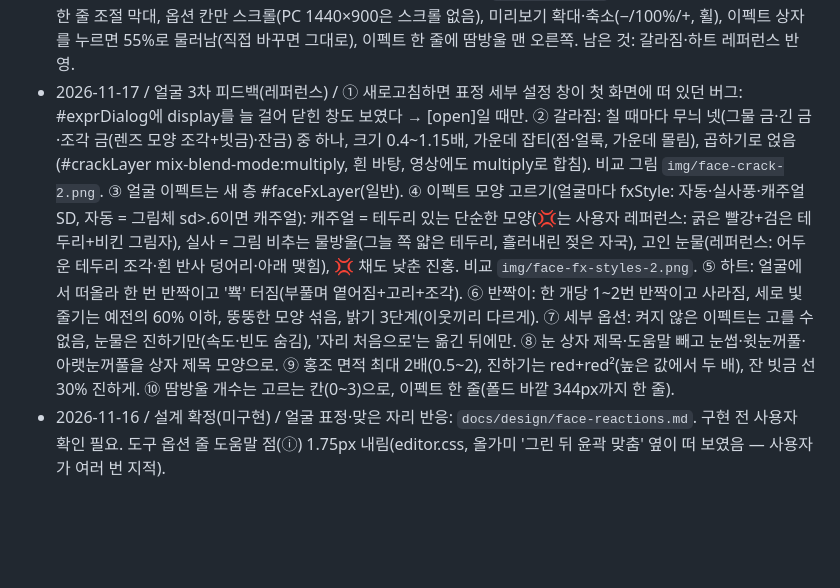
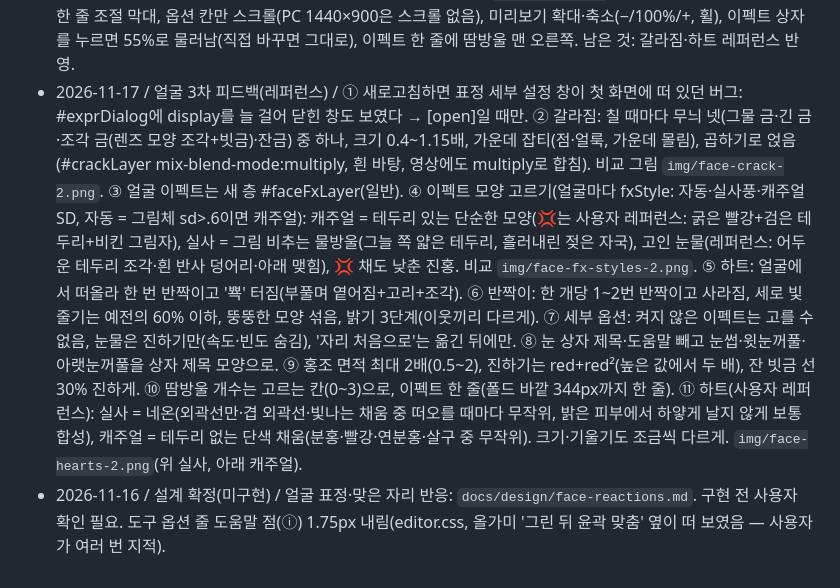
Before and after one commit to byotte/motionpad, a Markdown page: docs/progress/README.md, the part around the change. Rendered like a GitHub page; blank space fills up the shorter version.

```diff
--- a/docs/progress/README.md
+++ b/docs/progress/README.md
@@ -73,5 +73,5 @@
 - 2026-11-17 / 얼굴 기능 속도 측정·저사양 대비 / `node tools/motion/face_perf.js`(헤드리스 소프트웨어 그래픽 = 같은 기계 전후 비교용, 실기기 FPS 아님). 처음 측정에서 얼굴을 안 쓰는 그림도 그래픽 시간이 약 30% 늘어 있었다(셰이더에 얼굴·빨개짐 코드가 있는 것만으로 느려짐). → 셰이더를 두 벌로: 기본판과 얼굴판(`#define FACE`), 얼굴 표정·홍조·빨개짐이 보일 때만 얼굴판(render.js, facePrepare). 입술 떨림의 매 프레임 지도 합치기는 성김 형태로(JS 폰 흉내 17.9→9.3ms), 홍조 지도는 값이 같으면 다시 안 만든다. 결과(FPS, PC / 폰 흉내): 영역만 10.0→9.8 / 6.9→6.6, +깜빡임 10.0→9.7 / 6.6→6.5(같은 수준), 부끄러움 100% 6.5 / 4.5, 울먹임 6.3 / 4.4(얼굴판을 쓰는 동안만 느려짐). 저사양 대비: 얼굴판만 실패하면(faceSupported=false) 그 기능만 빠지고 앱은 기본판으로 계속, 그래픽 가속이 없으면 기존처럼 Canvas 모드. 두 경우 모두 얼굴 '적용'을 켜거나, 얼굴·빨개짐이 든 프로젝트를 열거나, 맞은 자리 '빨개짐'을 고르면 안내 창이 한 번 뜬다(faceSupportNotice). 땀·눈물·기호·갈라짐·깜빡임은 그대로 된다. 시험은 셰이더 원문을 일부러 깨뜨리거나 webgl을 막아 흉내 냄.
 - 2026-11-17 / 얼굴 1차 폰 피드백 반영 / ① 표정 창 미리보기가 찌그러짐: 캔버스 가로·세로를 따로 720으로 잘라 화소 배율 높은 폰에서 비율이 깨졌다 → 같은 비율로 줄임. 창이 가로로 4px 넘쳐 손가락에 밀리면 내용이 왼쪽 끝에 붙었다 → overflow-x:hidden. ② 입·눈썹·귀 찍는 동안 점이 안 보이던 버그: drawFaceParts 호출을 올가미 블록 안에 잘못 넣었었다 → drawOverlay 끝으로. 점은 노란 점+어두운 테두리+순서 번호. ③ '입을 찍지 않았다'고 뜬 문제: 두 번째 점 뒤 '렌더 품질 자동 조정' 알림이 세 번째 점 안내를 덮어, 두 점만 찍고 끝난 것으로 보임(코드 오류 아님, 폰 흉내에서 세 점 찍으면 정상 저장) → 그림에서 지정하는 도구(PLACE_MODES) 중에는 그 알림을 안내줄에 쓰지 않음. ④ 표정 창 구성: 위쪽 '다른 프리셋에서 시작(고르기)'+'프리셋으로 되돌리기' → '프리셋 불러오기' 칸 하나(자기 표정은 '(처음 값)', 고르면 확인창). 홍조는 세기 + 한 줄에 '모양[자동 · ○○] ☐귀까지', 효과 → '땀 · 눈물 · 만화 기호': 땀방울 없음·1·2·3 고르는 버튼 한 줄, 눈물·💢 화남·하트·반짝이 켜고 끄는 버튼 한 줄. '원래 얼굴' 길게 눌러도 글자 선택이 안 되게.
 - 2026-11-17 / 얼굴 2차 PC 피드백 반영 / ① 빨개짐: 길게 누르기·끌기에도(누른 자리, 누르는 동안 진해짐). 빨개짐·갈라짐 크기 = 영역 지름 × '표시 크기'(4-2, hitMarkSize 기본 70%), 영역 모양 밖은 잘림(셰이더는 u_hitMark.w에 영역 번호×4+세기, 갈라짐은 영역 마스크로 destination-in). 갈라짐: 크기 0.55~1.15배 들쭉날쭉, 굵은 금·가지·잔금, 밑에 밝은 테두리를 비켜 그려 패인 느낌(레퍼런스 받으면 다시). ② 탭 제목 'MotionPad — 프로젝트'. ③ '다듬기' → '표정 세부 설정'(창·버튼·안내문). ④ 눈썹 아래로 휘는 범위를 눈썹~윗꺼풀 거리의 55%로(윗꺼풀 쪽 45%는 그대로). ⑤ 입: 입꼬리 높이·가운데·입 너비(양수 = 넓게, mn 부호 반대로)·입술 떨림. ⑥ 홍조 2배 진하게, 면적(ba, 뺨 0.5~1.5배)과 진하기(bl)로 나눔. ⑦ 이펙트(새 파일 `face-fx.js`, 맞은 자리도 여기로): 땀·눈물 = 원본 그림을 렌즈처럼 확대·뒤집어 비추고 가장자리 그늘·반사광(화면을 읽으면 GPU가 매 프레임 멈춰 JS 150ms → 원본 그림을 읽게 바꿔 0.7ms), 반짝이 = 얼굴 둘레에 아무 데서나 나타났다 사라지는 빛(가로·세로 긴 빛줄기), 💢·하트 = 테두리 빼고 그라데이션·빛·반사광. 이펙트는 미리보기에서 끌어 옮김(fxAt, 땀은 sweatAt), 세부 옵션 속도·빈도·진하기(표정마다 fxo, 0~200%), '자리 처음으로'. ⑧ 표정 세부 설정 창 새로(`face-dialog.js`): 눈·입·홍조·이펙트 묶음 상자, 한 줄 조절 막대, 옵션 칸만 스크롤(PC 1440×900은 스크롤 없음), 미리보기 확대·축소(−/100%/+, 휠), 이펙트 상자를 누르면 55%로 물러남(직접 바꾸면 그대로), 이펙트 한 줄에 땀방울 맨 오른쪽. 남은 것: 갈라짐·하트 레퍼런스 반영.
-- 2026-11-17 / 얼굴 3차 피드백(레퍼런스) / ① 새로고침하면 표정 세부 설정 창이 첫 화면에 떠 있던 버그: #exprDialog에 display를 늘 걸어 닫힌 창도 보였다 → [open]일 때만. ② 갈라짐: 칠 때마다 무늬 넷(그물 금·긴 금·조각 금(렌즈 모양 조각+빗금)·잔금) 중 하나, 크기 0.4~1.15배, 가운데 잡티(점·얼룩, 가운데 몰림), 곱하기로 얹음(#crackLayer mix-blend-mode:multiply, 흰 바탕, 영상에도 multiply로 합침). 비교 그림 `img/face-crack-2.png`. ③ 얼굴 이펙트는 새 층 #faceFxLayer(일반). ④ 이펙트 모양 고르기(얼굴마다 fxStyle: 자동·실사풍·캐주얼 SD, 자동 = 그림체 sd>.6이면 캐주얼): 캐주얼 = 테두리 있는 단순한 모양(💢는 사용자 레퍼런스: 굵은 빨강+검은 테두리+비킨 그림자), 실사 = 그림 비추는 물방울(그늘 쪽 얇은 테두리, 흘러내린 젖은 자국), 고인 눈물(레퍼런스: 어두운 테두리 조각·흰 반사 덩어리·아래 맺힘), 💢 채도 낮춘 진홍. 비교 `img/face-fx-styles-2.png`. ⑤ 하트: 얼굴에서 떠올라 한 번 반짝이고 '뾱' 터짐(부풀며 옅어짐+고리+조각). ⑥ 반짝이: 한 개당 1~2번 반짝이고 사라짐, 세로 빛줄기는 예전의 60% 이하, 뚱뚱한 모양 섞음, 밝기 3단계(이웃끼리 다르게). ⑦ 세부 옵션: 켜지 않은 이펙트는 고를 수 없음, 눈물은 진하기만(속도·빈도 숨김), '자리 처음으로'는 옮긴 뒤에만. ⑧ 눈 상자 제목·도움말 빼고 눈썹·윗눈꺼풀·아랫눈꺼풀을 상자 제목 모양으로. ⑨ 홍조 면적 최대 2배(0.5~2), 진하기는 red+red²(높은 값에서 두 배), 잔 빗금 선 30% 진하게. ⑩ 땀방울 개수는 고르는 칸(0~3)으로, 이펙트 한 줄(폴드 바깥 344px까지 한 줄).
+- 2026-11-17 / 얼굴 3차 피드백(레퍼런스) / ① 새로고침하면 표정 세부 설정 창이 첫 화면에 떠 있던 버그: #exprDialog에 display를 늘 걸어 닫힌 창도 보였다 → [open]일 때만. ② 갈라짐: 칠 때마다 무늬 넷(그물 금·긴 금·조각 금(렌즈 모양 조각+빗금)·잔금) 중 하나, 크기 0.4~1.15배, 가운데 잡티(점·얼룩, 가운데 몰림), 곱하기로 얹음(#crackLayer mix-blend-mode:multiply, 흰 바탕, 영상에도 multiply로 합침). 비교 그림 `img/face-crack-2.png`. ③ 얼굴 이펙트는 새 층 #faceFxLayer(일반). ④ 이펙트 모양 고르기(얼굴마다 fxStyle: 자동·실사풍·캐주얼 SD, 자동 = 그림체 sd>.6이면 캐주얼): 캐주얼 = 테두리 있는 단순한 모양(💢는 사용자 레퍼런스: 굵은 빨강+검은 테두리+비킨 그림자), 실사 = 그림 비추는 물방울(그늘 쪽 얇은 테두리, 흘러내린 젖은 자국), 고인 눈물(레퍼런스: 어두운 테두리 조각·흰 반사 덩어리·아래 맺힘), 💢 채도 낮춘 진홍. 비교 `img/face-fx-styles-2.png`. ⑤ 하트: 얼굴에서 떠올라 한 번 반짝이고 '뾱' 터짐(부풀며 옅어짐+고리+조각). ⑥ 반짝이: 한 개당 1~2번 반짝이고 사라짐, 세로 빛줄기는 예전의 60% 이하, 뚱뚱한 모양 섞음, 밝기 3단계(이웃끼리 다르게). ⑦ 세부 옵션: 켜지 않은 이펙트는 고를 수 없음, 눈물은 진하기만(속도·빈도 숨김), '자리 처음으로'는 옮긴 뒤에만. ⑧ 눈 상자 제목·도움말 빼고 눈썹·윗눈꺼풀·아랫눈꺼풀을 상자 제목 모양으로. ⑨ 홍조 면적 최대 2배(0.5~2), 진하기는 red+red²(높은 값에서 두 배), 잔 빗금 선 30% 진하게. ⑩ 땀방울 개수는 고르는 칸(0~3)으로, 이펙트 한 줄(폴드 바깥 344px까지 한 줄). ⑪ 하트(사용자 레퍼런스): 실사 = 네온(외곽선만·겹 외곽선·빛나는 채움 중 떠오를 때마다 무작위, 밝은 피부에서 하얗게 날지 않게 보통 합성), 캐주얼 = 테두리 없는 단색 채움(분홍·빨강·연분홍·살구 중 무작위). 크기·기울기도 조금씩 다르게. `img/face-hearts-2.png`(위 실사, 아래 캐주얼).
 - 2026-11-16 / 설계 확정(미구현) / 얼굴 표정·맞은 자리 반응: `docs/design/face-reactions.md`. 구현 전 사용자 확인 필요. 도구 옵션 줄 도움말 점(ⓘ) 1.75px 내림(editor.css, 올가미 '그린 뒤 윤곽 맞춤' 옆이 떠 보였음 — 사용자가 여러 번 지적).
```
Also changed, not shown: docs/progress/img/face-hearts-2.png (added), 2 other files.
